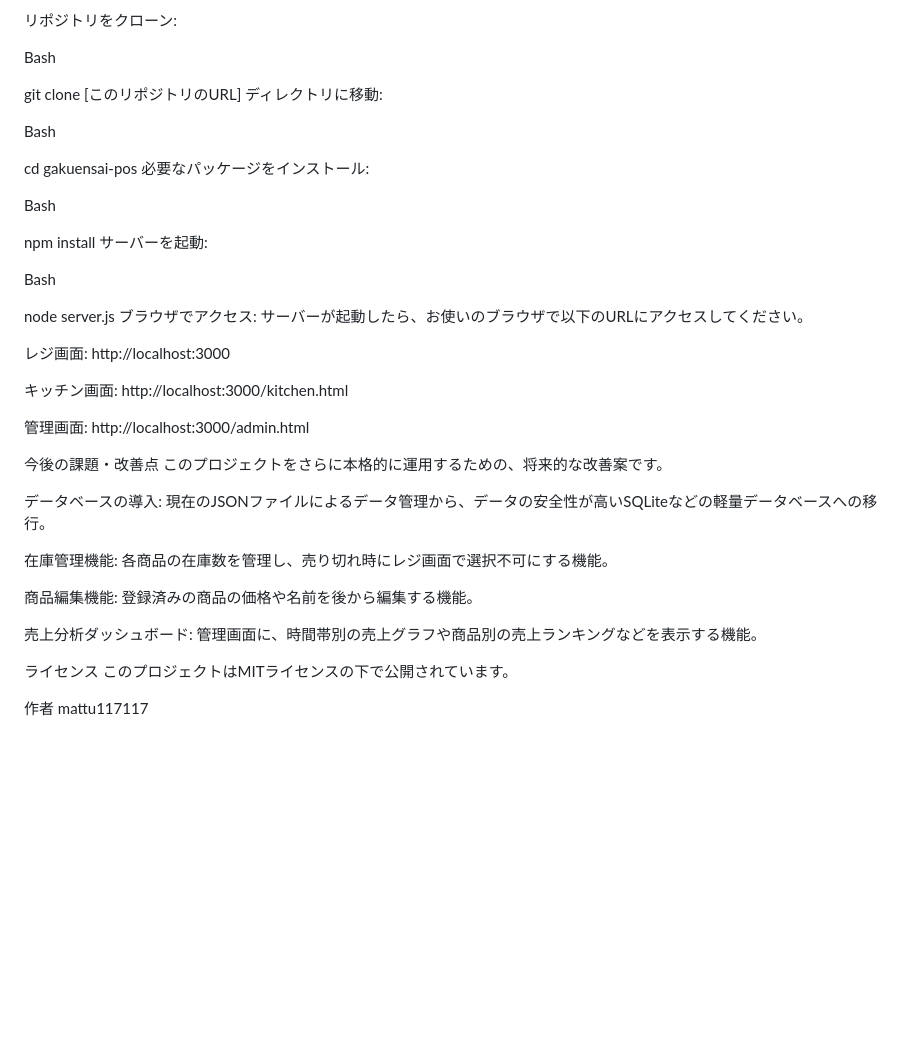
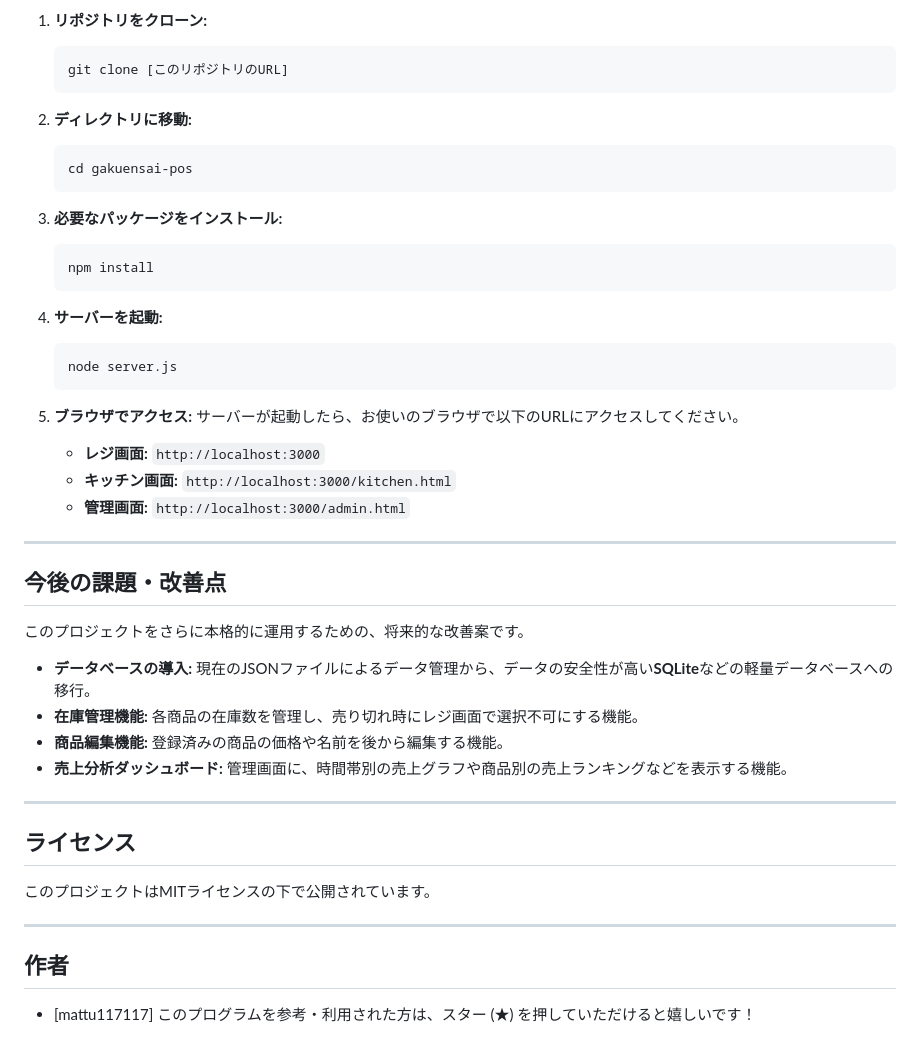
Before and after one commit to mattu117117/POS, a Markdown page: README.md, the part around the change printed below. Drawn GitHub-style; blank space fills up the shorter version.

````diff
--- a/README.md
+++ b/README.md
@@ -160,47 +180,56 @@ CSVデータのエクスポート: 全ての売上データをCSVファイルと
 このプロジェクトをローカル環境で動かすための手順です。
 
-リポジトリをクローン:
+1.  **リポジトリをクローン:**
 
-Bash
+    ```bash
+    git clone [このリポジトリのURL]
+    ```
 
-git clone [このリポジトリのURL]
-ディレクトリに移動:
+2.  **ディレクトリに移動:**
 
-Bash
+    ```bash
+    cd gakuensai-pos
+    ```
 
-cd gakuensai-pos
-必要なパッケージをインストール:
+3.  **必要なパッケージをインストール:**
 
-Bash
+    ```bash
+    npm install
+    ```
 
-npm install
-サーバーを起動:
+4.  **サーバーを起動:**
 
-Bash
+    ```bash
+    node server.js
+    ```
 
-node server.js
-ブラウザでアクセス:
-サーバーが起動したら、お使いのブラウザで以下のURLにアクセスしてください。
+5.  **ブラウザでアクセス:**
+    サーバーが起動したら、お使いのブラウザで以下のURLにアクセスしてください。
 
-レジ画面: http://localhost:3000
+      * **レジ画面:** `http://localhost:3000`
+      * **キッチン画面:** `http://localhost:3000/kitchen.html`
+      * **管理画面:** `http://localhost:3000/admin.html`
 
-キッチン画面: http://localhost:3000/kitchen.html
+-----
 
-管理画面: http://localhost:3000/admin.html
+## 今後の課題・改善点
 
-今後の課題・改善点
 このプロジェクトをさらに本格的に運用するための、将来的な改善案です。
 
-データベースの導入: 現在のJSONファイルによるデータ管理から、データの安全性が高いSQLiteなどの軽量データベースへの移行。
+  * **データベースの導入:** 現在のJSONファイルによるデータ管理から、データの安全性が高い**SQLite**などの軽量データベースへの移行。
+  * **在庫管理機能:** 各商品の在庫数を管理し、売り切れ時にレジ画面で選択不可にする機能。
+  * **商品編集機能:** 登録済みの商品の価格や名前を後から編集する機能。
+  * **売上分析ダッシュボード:** 管理画面に、時間帯別の売上グラフや商品別の売上ランキングなどを表示する機能。
 
-在庫管理機能: 各商品の在庫数を管理し、売り切れ時にレジ画面で選択不可にする機能。
+-----
 
-商品編集機能: 登録済みの商品の価格や名前を後から編集する機能。
+## ライセンス
 
-売上分析ダッシュボード: 管理画面に、時間帯別の売上グラフや商品別の売上ランキングなどを表示する機能。
-
-ライセンス
 このプロジェクトはMITライセンスの下で公開されています。
 
-作者
-mattu117117
+-----
+
+## 作者
+
+  * [mattu117117]
+このプログラムを参考・利用された方は、スター (★) を押していただけると嬉しいです！
````
Also changed, not shown: other parts of README.md (+108 -88 lines).
